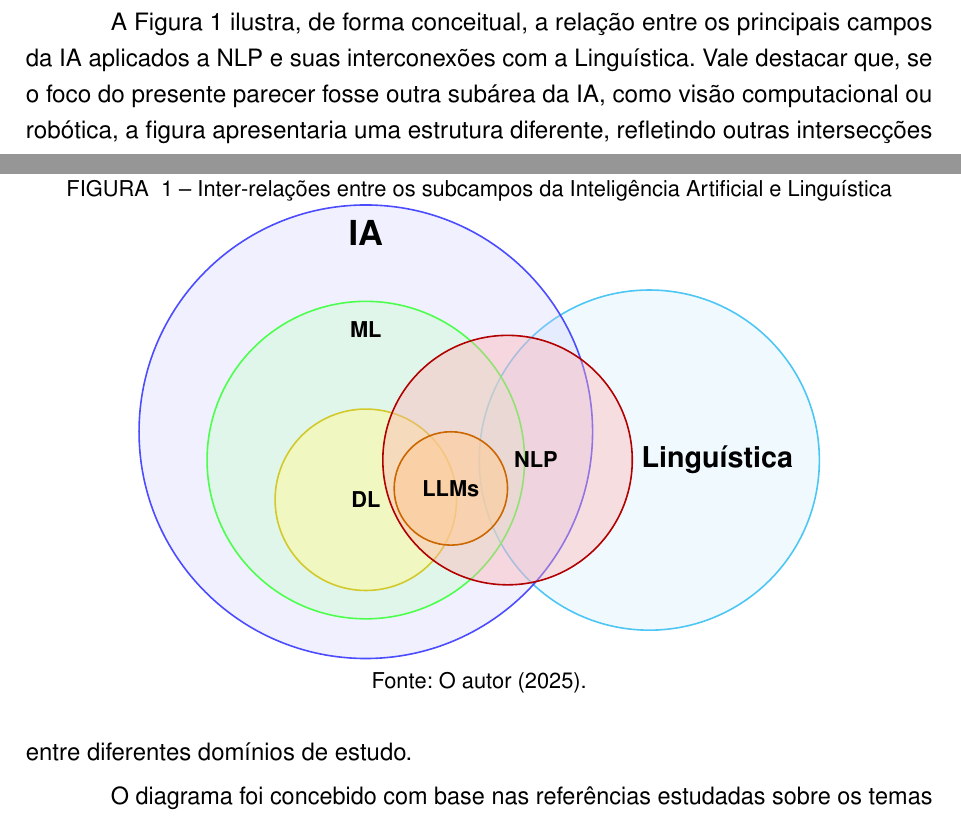
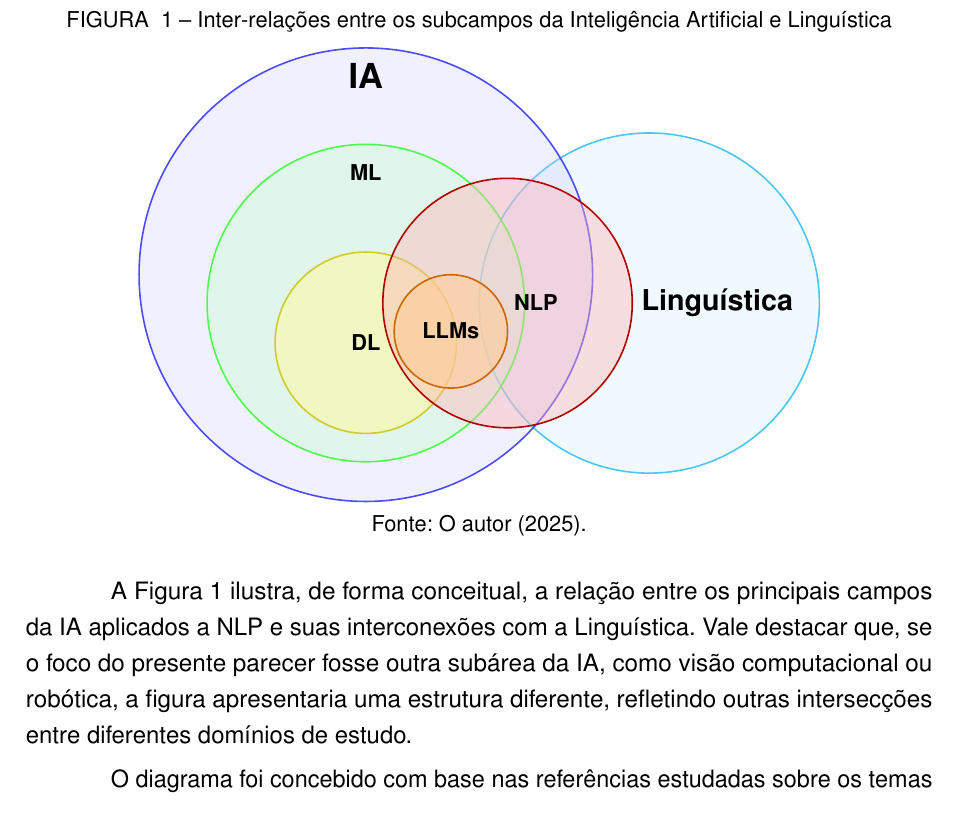
Before and after one commit to Juniorrek/TCC-IAA, a LaTeX thesis (main.tex, which reads cap01-parecertecnico.tex): two parts of pages 11 and 12 of 220 before the commit and part of page 12 of 220 after it, the two joined at a grey line, cut so that both start at the same text. Compiled offline with pdfLaTeX.

Commit message:
Espacinhooooooooooooooo

```diff
--- a/cap01-parecertecnico.tex
+++ b/cap01-parecertecnico.tex
@@ -74,10 +74,10 @@ Outra aplicação da NLP popularmente conhecida ultimamente são os chamados Mod
 
 Os impactos das LLMs vão além da tecnologia, eles transformaram a forma como interagimos com a tecnologia, permitindo a comunicação natural entre humanos e máquinas. Sistemas baseados em NLP são empregados em assistentes virtuais, ferramentas de revisão gramatical, análise de sentimentos, geração de conteúdo e ensino de idiomas, demonstrando o potencial da IA em compreender e reproduzir aspectos cada vez mais complexos da linguagem. Nos últimos anos, o avanço de modelos de linguagem em larga escala transformou a pesquisa em NLP e linguística computacional, aproximando máquinas da capacidade humana de gerar e compreender texto natural \cite{bommasani2021opportunities}.
 
-
-\begin{figure}[h!]
+\begin{figure}[H]
 \centering
 \caption{Inter-relações entre os subcampos da Inteligência Artificial e Linguística}
+\vspace{0.5em}
 \begin{tikzpicture}[scale=1.0, every node/.style={align=center, font=\small}]
 
 % --- Linguística ---
```
Also changed, not shown: cap01-parecertecnico.tex (1 more changed lines).
